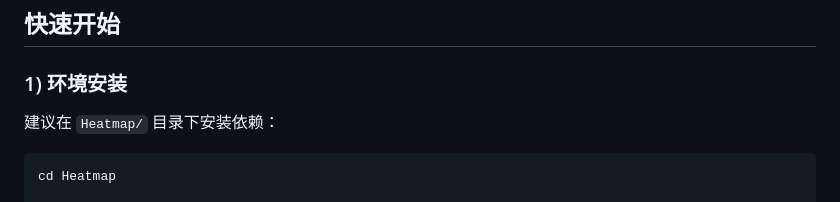
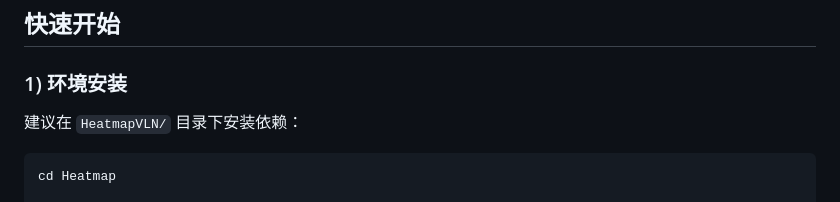
Before and after one commit to HarryFang30/HeatmapVLN, a Markdown page: README.md, the part around the change. GitHub-like rendering.

````diff
--- a/README.md
+++ b/README.md
@@ -14,7 +14,7 @@
 
 ### 1) 环境安装
 
-建议在 `Heatmap/` 目录下安装依赖：
+建议在 `HeatmapVLN/` 目录下安装依赖：
 
 ```bash
 cd Heatmap
````
